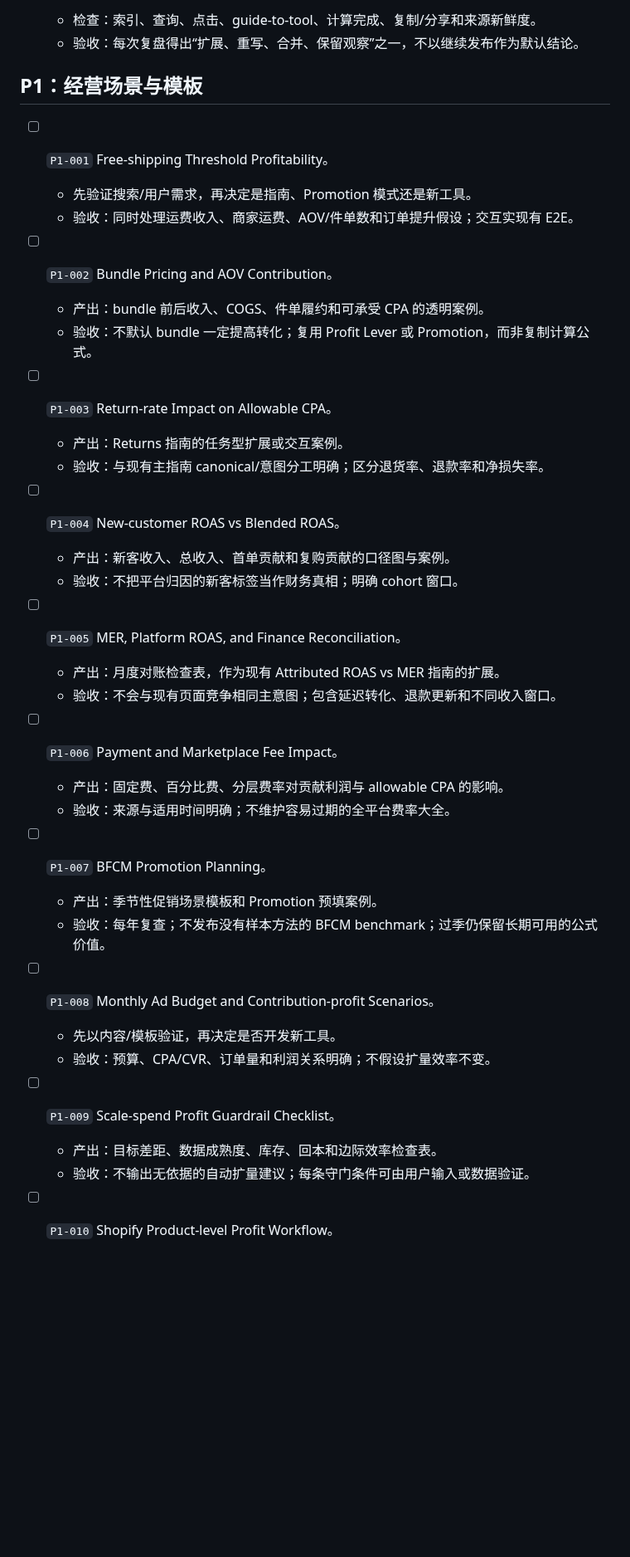
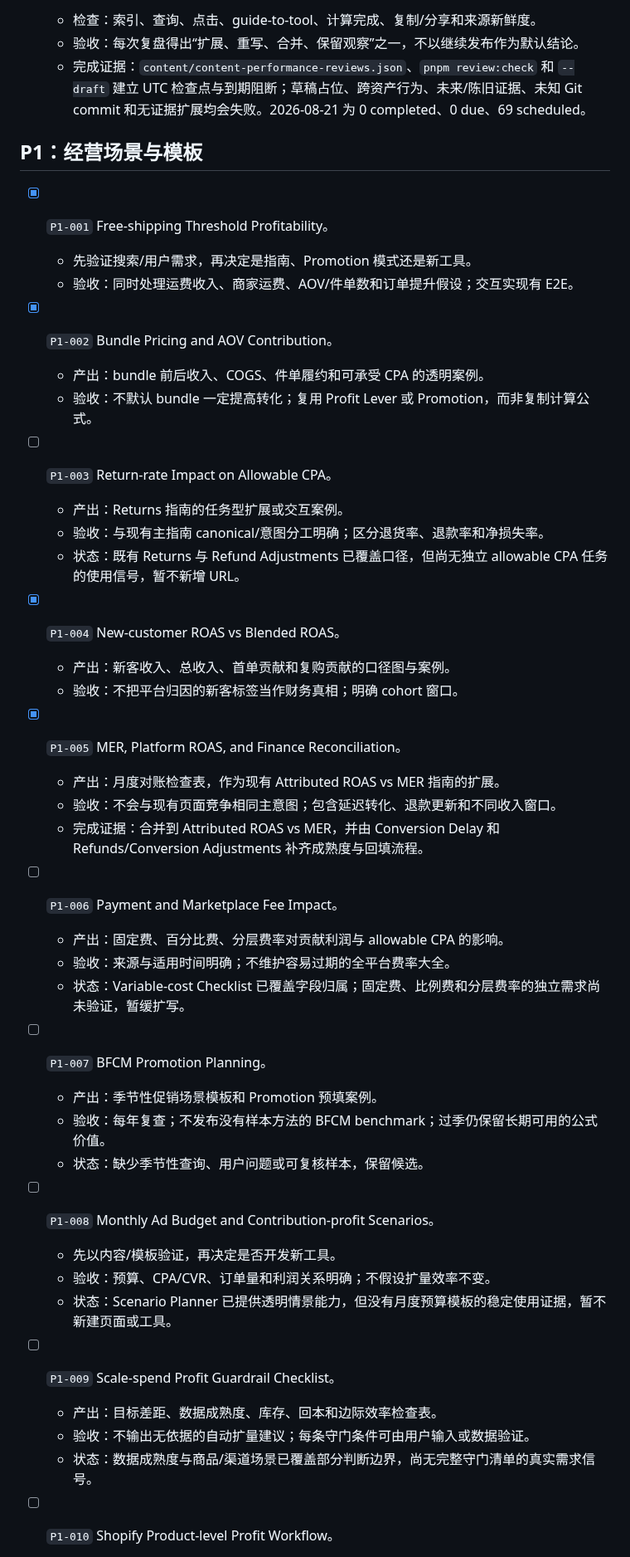
Before and after one commit to redreamality/roasbreak, a Markdown page: docs/product/content-enhancement-backlog.md, the part around one of its changes. Shown at 83% size. Rendered like a GitHub page; blank space fills up the shorter version.

```diff
--- a/docs/product/content-enhancement-backlog.md
+++ b/docs/product/content-enhancement-backlog.md
@@ -163,43 +165,50 @@
   - 检查：索引、查询、点击、guide-to-tool、计算完成、复制/分享和来源新鲜度。
   - 验收：每次复盘得出“扩展、重写、合并、保留观察”之一，不以继续发布作为默认结论。
+  - 完成证据：`content/content-performance-reviews.json`、`pnpm review:check` 和 `--draft` 建立 UTC 检查点与到期阻断；草稿占位、跨资产行为、未来/陈旧证据、未知 Git commit 和无证据扩展均会失败。2026-08-21 为 0 completed、0 due、69 scheduled。
 
 ## P1：经营场景与模板
 
-- [ ] `P1-001` Free-shipping Threshold Profitability。
+- [x] `P1-001` Free-shipping Threshold Profitability。
   - 先验证搜索/用户需求，再决定是指南、Promotion 模式还是新工具。
   - 验收：同时处理运费收入、商家运费、AOV/件单数和订单提升假设；交互实现有 E2E。
 
-- [ ] `P1-002` Bundle Pricing and AOV Contribution。
+- [x] `P1-002` Bundle Pricing and AOV Contribution。
   - 产出：bundle 前后收入、COGS、件单履约和可承受 CPA 的透明案例。
   - 验收：不默认 bundle 一定提高转化；复用 Profit Lever 或 Promotion，而非复制计算公式。
 
 - [ ] `P1-003` Return-rate Impact on Allowable CPA。
   - 产出：Returns 指南的任务型扩展或交互案例。
   - 验收：与现有主指南 canonical/意图分工明确；区分退货率、退款率和净损失率。
+  - 状态：既有 Returns 与 Refund Adjustments 已覆盖口径，但尚无独立 allowable CPA 任务的使用信号，暂不新增 URL。
 
-- [ ] `P1-004` New-customer ROAS vs Blended ROAS。
+- [x] `P1-004` New-customer ROAS vs Blended ROAS。
   - 产出：新客收入、总收入、首单贡献和复购贡献的口径图与案例。
   - 验收：不把平台归因的新客标签当作财务真相；明确 cohort 窗口。
 
-- [ ] `P1-005` MER, Platform ROAS, and Finance Reconciliation。
+- [x] `P1-005` MER, Platform ROAS, and Finance Reconciliation。
   - 产出：月度对账检查表，作为现有 Attributed ROAS vs MER 指南的扩展。
   - 验收：不会与现有页面竞争相同主意图；包含延迟转化、退款更新和不同收入窗口。
+  - 完成证据：合并到 Attributed ROAS vs MER，并由 Conversion Delay 和 Refunds/Conversion Adjustments 补齐成熟度与回填流程。
 
 - [ ] `P1-006` Payment and Marketplace Fee Impact。
   - 产出：固定费、百分比费、分层费率对贡献利润与 allowable CPA 的影响。
   - 验收：来源与适用时间明确；不维护容易过期的全平台费率大全。
+  - 状态：Variable-cost Checklist 已覆盖字段归属；固定费、比例费和分层费率的独立需求尚未验证，暂缓扩写。
 
 - [ ] `P1-007` BFCM Promotion Planning。
   - 产出：季节性促销场景模板和 Promotion 预填案例。
   - 验收：每年复查；不发布没有样本方法的 BFCM benchmark；过季仍保留长期可用的公式价值。
+  - 状态：缺少季节性查询、用户问题或可复核样本，保留候选。
 
 - [ ] `P1-008` Monthly Ad Budget and Contribution-profit Scenarios。
   - 先以内容/模板验证，再决定是否开发新工具。
   - 验收：预算、CPA/CVR、订单量和利润关系明确；不假设扩量效率不变。
+  - 状态：Scenario Planner 已提供透明情景能力，但没有月度预算模板的稳定使用证据，暂不新建页面或工具。
 
 - [ ] `P1-009` Scale-spend Profit Guardrail Checklist。
   - 产出：目标差距、数据成熟度、库存、回本和边际效率检查表。
   - 验收：不输出无依据的自动扩量建议；每条守门条件可由用户输入或数据验证。
+  - 状态：数据成熟度与商品/渠道场景已覆盖部分判断边界，尚无完整守门清单的真实需求信号。
 
 - [ ] `P1-010` Shopify Product-level Profit Workflow。
   - 产出：手工导出/映射到 Scenario Planner 的流程。
```
Also changed, not shown: other parts of docs/product/content-enhancement-backlog.md (+19 -14 lines), docs/research/cross-border-commerce-content-research.md (+22 -20 lines).
